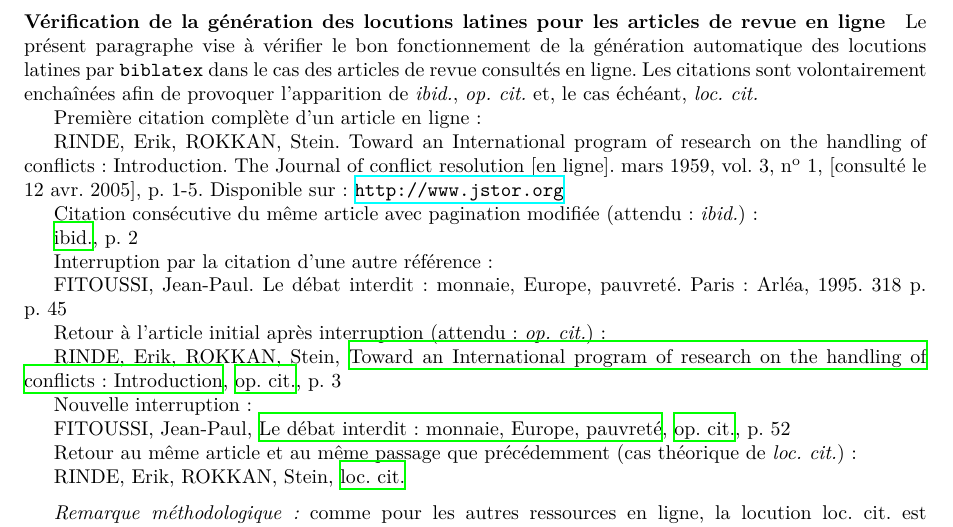
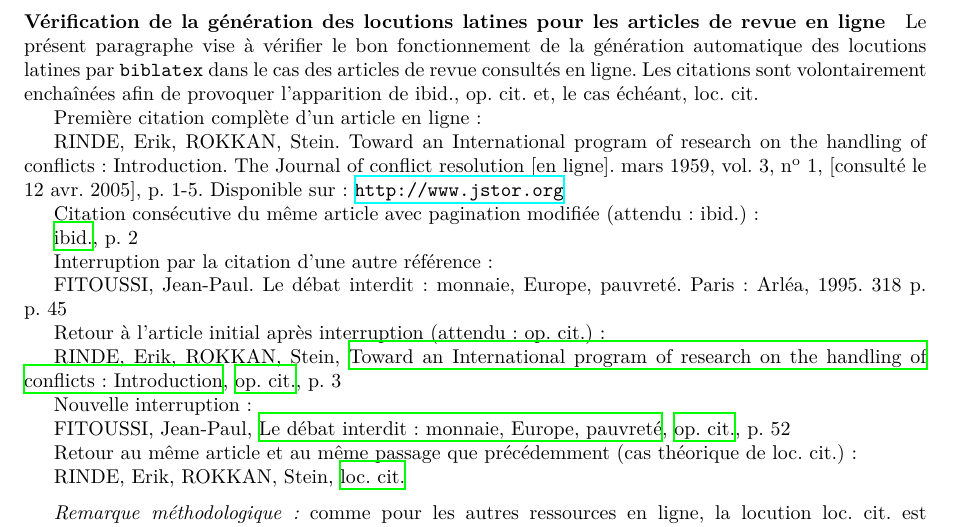
Before and after one commit to auduvignac/biblatex-sciences-po-fr, a LaTeX document (main.tex): part of page 27 of 28, cut so that both start at the same text. The pictures show the PDF file main.pdf that the author committed with the source.

Commit message:
[style] remove italic emphasis from Latin citation abbreviations
Remove \emph{} formatting from Latin citation terms (ibid., op. cit. and loc. cit.) throughout the document. These terms now appear in regular text style instead of italics, maintaining consistency with standard academic citation practices where these abbreviations are typically rendered in roman type.

Changes:
- Updated citation examples paragraph
- Modified expected output descriptions in comments
- Regenerated PDF to reflect text formatting changes

```diff
--- a/main.tex
+++ b/main.tex
@@ -2179,8 +2179,7 @@ et accès.
 Le présent paragraphe vise à vérifier le bon fonctionnement de la génération
 automatique des locutions latines par \texttt{biblatex} dans le cas des articles
 de revue consultés en ligne. Les citations sont volontairement enchaînées afin
-de provoquer l'apparition de \emph{ibid.}, \emph{op. cit.} et, le cas échéant,
-\emph{loc. cit.}
+de provoquer l'apparition de ibid., op. cit. et, le cas échéant, loc. cit.
 
 \begin{refsection}
 
@@ -2189,7 +2188,7 @@ de provoquer l'apparition de \emph{ibid.}, \emph{op. cit.} et, le cas échéant,
 	\fullcite{RindeRokkan:1959}
 
 	Citation consécutive du même article avec pagination modifiée
-	(attendu : \emph{ibid.}) :
+	(attendu : ibid.) :
 
 	\cite[p.~2]{RindeRokkan:1959}
 
@@ -2198,7 +2197,7 @@ de provoquer l'apparition de \emph{ibid.}, \emph{op. cit.} et, le cas échéant,
 	\cite[p.~45]{Fitoussi:1995}
 
 	Retour à l'article initial après interruption
-	(attendu : \emph{op. cit.}) :
+	(attendu : op. cit.) :
 
 	\cite[p.~3]{RindeRokkan:1959}
 
@@ -2207,7 +2206,7 @@ de provoquer l'apparition de \emph{ibid.}, \emph{op. cit.} et, le cas échéant,
 	\cite[p.~52]{Fitoussi:1995}
 
 	Retour au même article et au même passage que précédemment
-	(cas théorique de \emph{loc. cit.}) :
+	(cas théorique de loc. cit.) :
 
 	\cite[p.~3]{RindeRokkan:1959}
 
```
Also changed, not shown: main.pdf.
